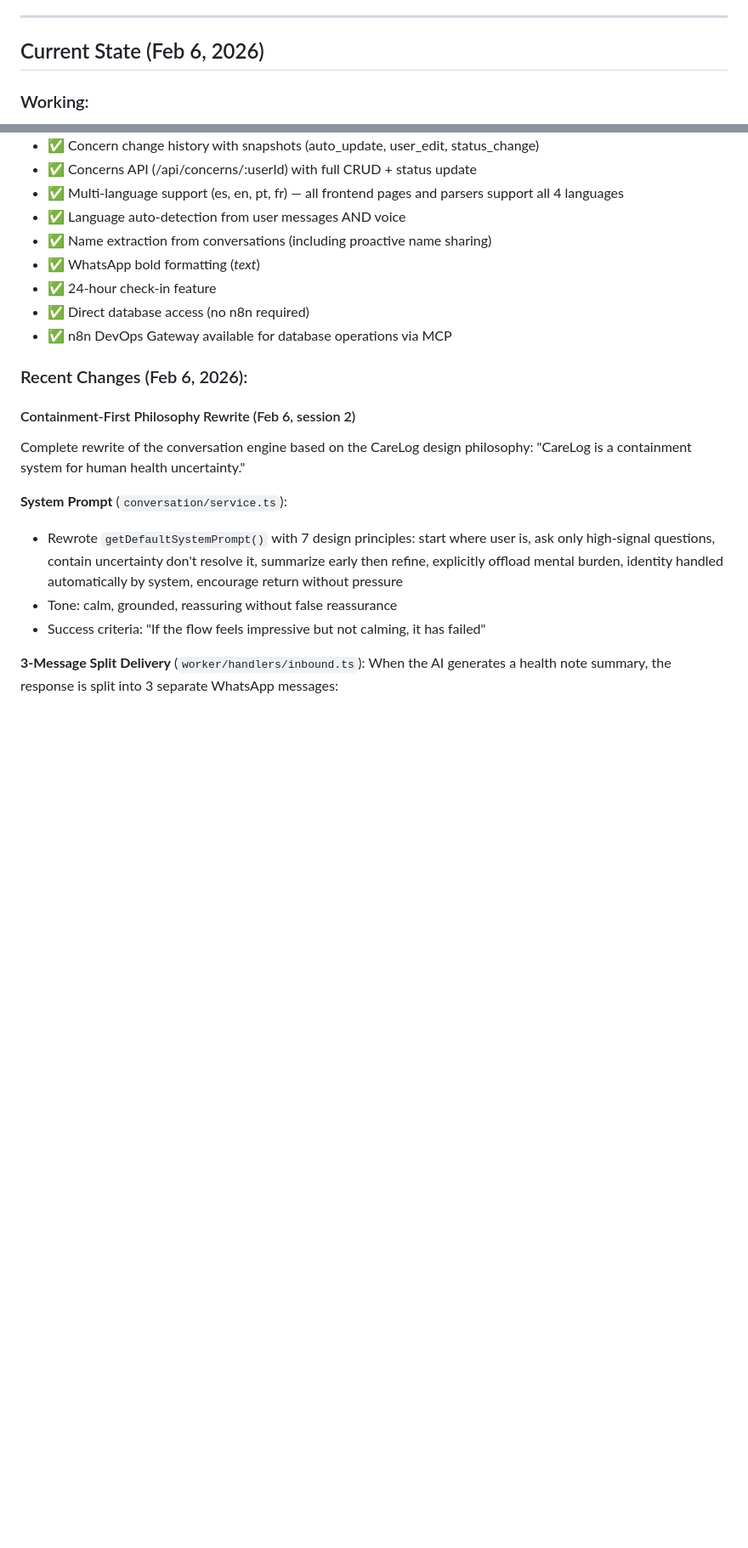
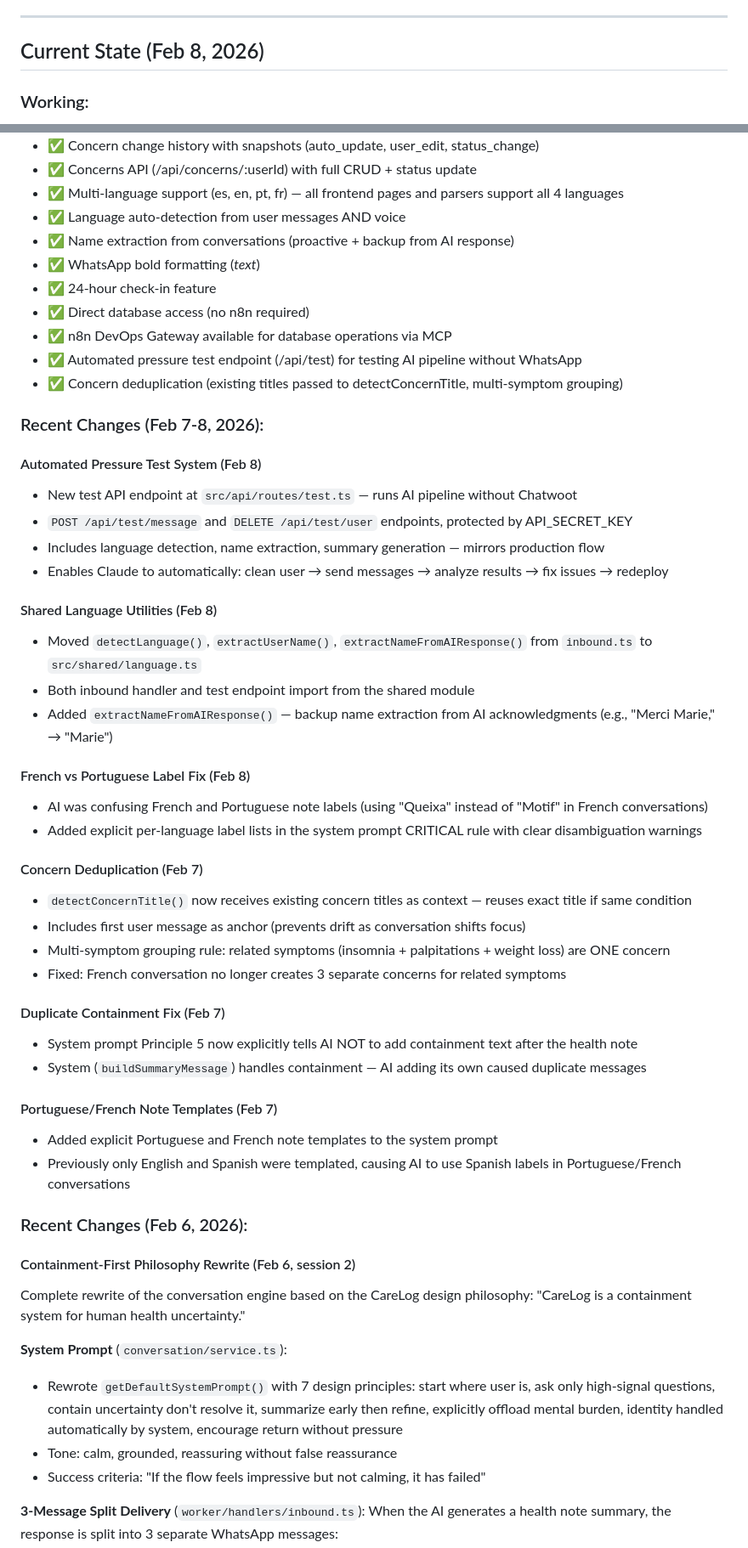
Before and after one commit to jmariano19/vivebien-core, a Markdown page: HANDOFF.md, 2 parts joined by grey strips. Shown at 85% size. Drawn GitHub-style; blank space fills up the shorter version.

```diff
--- a/HANDOFF.md
+++ b/HANDOFF.md
@@ -398,7 +410,7 @@ When AI generates a health note, it's delivered as 3 separate WhatsApp messages
 
 ---
 
-## Current State (Feb 6, 2026)
+## Current State (Feb 8, 2026)
 
 ### Working:
 - ✅ WhatsApp conversations via Chatwoot (direct, no n8n)
@@ -419,11 +431,44 @@ When AI generates a health note, it's delivered as 3 separate WhatsApp messages
 - ✅ Concerns API (/api/concerns/:userId) with full CRUD + status update
 - ✅ Multi-language support (es, en, pt, fr) — all frontend pages and parsers support all 4 languages
 - ✅ Language auto-detection from user messages AND voice
-- ✅ Name extraction from conversations (including proactive name sharing)
+- ✅ Name extraction from conversations (proactive + backup from AI response)
 - ✅ WhatsApp bold formatting (*text*)
 - ✅ 24-hour check-in feature
 - ✅ Direct database access (no n8n required)
 - ✅ n8n DevOps Gateway available for database operations via MCP
+- ✅ Automated pressure test endpoint (/api/test) for testing AI pipeline without WhatsApp
+- ✅ Concern deduplication (existing titles passed to detectConcernTitle, multi-symptom grouping)
+
+### Recent Changes (Feb 7-8, 2026):
+
+#### Automated Pressure Test System (Feb 8)
+- New test API endpoint at `src/api/routes/test.ts` — runs AI pipeline without Chatwoot
+- `POST /api/test/message` and `DELETE /api/test/user` endpoints, protected by API_SECRET_KEY
+- Includes language detection, name extraction, summary generation — mirrors production flow
+- Enables Claude to automatically: clean user → send messages → analyze results → fix issues → redeploy
+
+#### Shared Language Utilities (Feb 8)
+- Moved `detectLanguage()`, `extractUserName()`, `extractNameFromAIResponse()` from `inbound.ts` to `src/shared/language.ts`
+- Both inbound handler and test endpoint import from the shared module
+- Added `extractNameFromAIResponse()` — backup name extraction from AI acknowledgments (e.g., "Merci Marie," → "Marie")
+
+#### French vs Portuguese Label Fix (Feb 8)
+- AI was confusing French and Portuguese note labels (using "Queixa" instead of "Motif" in French conversations)
+- Added explicit per-language label lists in the system prompt CRITICAL rule with clear disambiguation warnings
+
+#### Concern Deduplication (Feb 7)
+- `detectConcernTitle()` now receives existing concern titles as context — reuses exact title if same condition
+- Includes first user message as anchor (prevents drift as conversation shifts focus)
+- Multi-symptom grouping rule: related symptoms (insomnia + palpitations + weight loss) are ONE concern
+- Fixed: French conversation no longer creates 3 separate concerns for related symptoms
+
+#### Duplicate Containment Fix (Feb 7)
+- System prompt Principle 5 now explicitly tells AI NOT to add containment text after the health note
+- System (`buildSummaryMessage`) handles containment — AI adding its own caused duplicate messages
+
+#### Portuguese/French Note Templates (Feb 7)
+- Added explicit Portuguese and French note templates to the system prompt
+- Previously only English and Spanish were templated, causing AI to use Spanish labels in Portuguese/French conversations
 
 ### Recent Changes (Feb 6, 2026):
 
```
Also changed, not shown: other parts of HANDOFF.md (+73 -4 lines).
